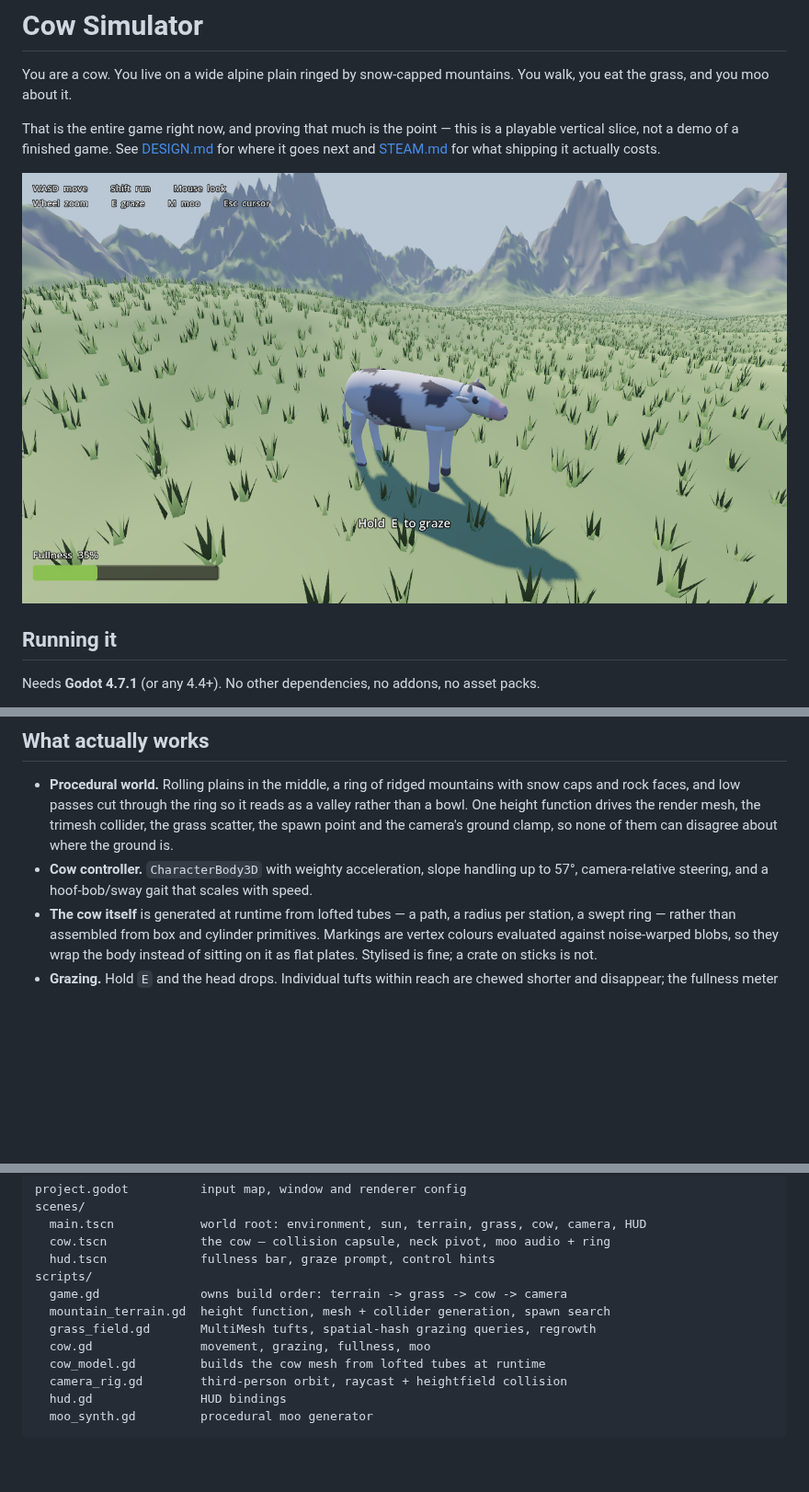
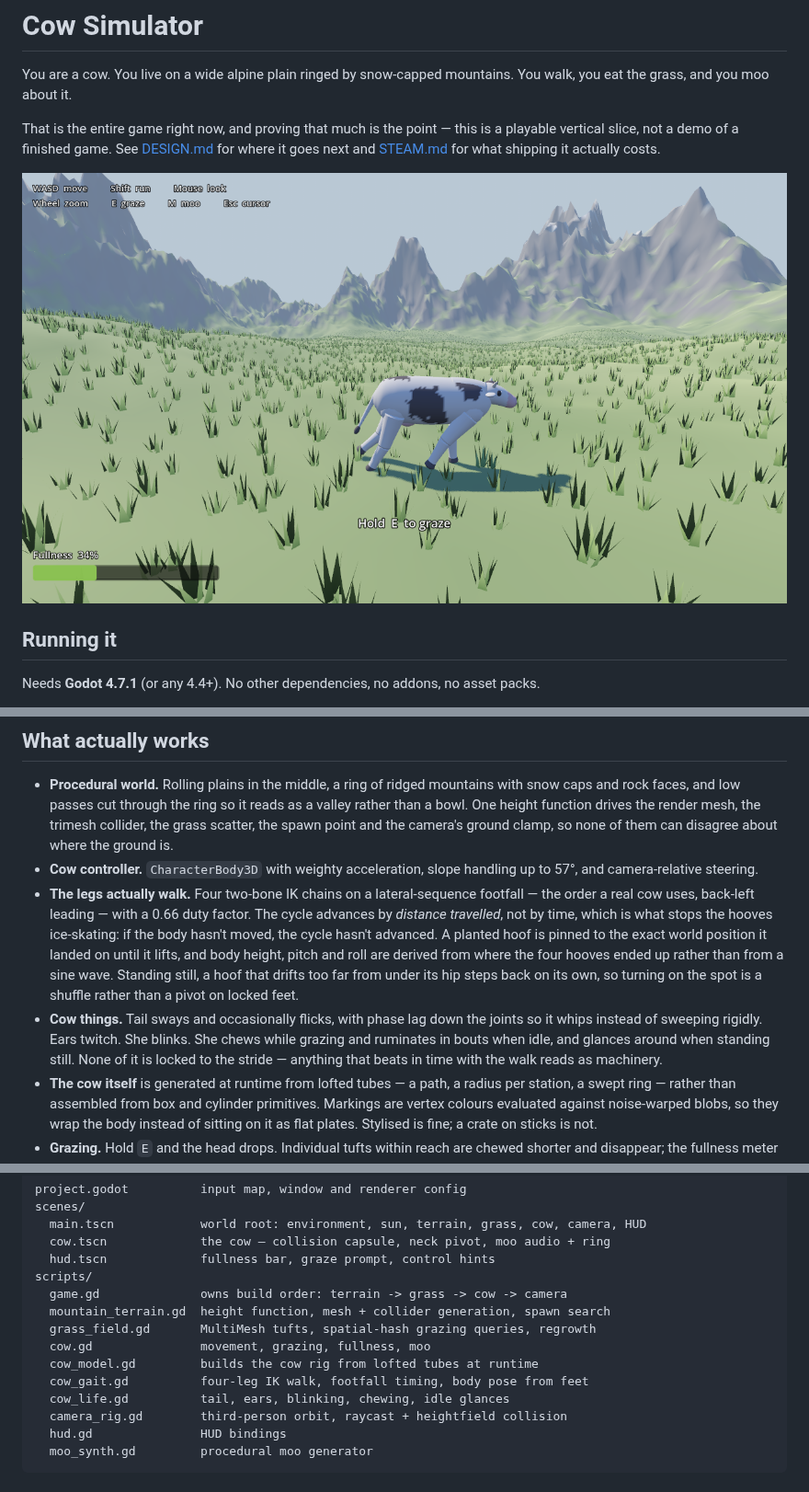
Before and after one commit to dhanjit/cow-simulator, a Markdown page: README.md, 3 parts joined by grey strips. Shown at 92% size. GitHub-like rendering; pictures changed too: docs/screenshot.png; blank space fills up the shorter version.

Commit message:
Give the cow working legs and idle behaviour
The legs were rigid and the whole body bobbed on a sine wave that had no
relationship to the ground. That reads worse the better the model gets.

cow_model.gd now builds the legs as separate segments with their origin
at the joint rather than baking them into the body mesh, so they can be
driven. Same for the tail joints, ears and eyes: anything that needs to
move independently is its own node. A blob sits at each knee because two
lofted tubes meeting at an angle leave a visible notch.

cow_gait.gd is procedural four-legged locomotion, no skeleton and no
addon. Lateral-sequence footfall (back-left leads, the order a real cow
uses, never the diagonal sequence which is a primate gait), duty factor
0.66, two-bone IK per leg with the pole sign flipped between front and
hind so front knees fold back and hind stifles fold forward.

Two details carry most of the believability:

- The cycle advances by distance travelled, not by time. If the body has
  not moved, the cycle has not advanced, which removes foot sliding by
  construction rather than by tuning.
- A planted hoof is pinned to the world position it landed on and does
  not move until it lifts. Body height, pitch and roll are then derived
  from the four hoof positions, replacing the sine bob entirely.

Standing still, a hoof that drifts too far from under its hip steps back
on its own, so turning on the spot is a shuffle instead of a pivot on
locked feet.

cow_life.gd adds the involuntary motion: tail sway with a phase lag down
the joints so it whips rather than sweeps, occasional flicks, ear
twitches, blinking, chewing while grazing and rumination bouts when
idle, and idle glances. Nothing is locked to the stride, because a real
cow's tail is not synchronised with its feet.

Neck control moved out of cow.gd into cow_life.gd so one place owns the
head, including the graze pose.

Verified: headless clean, both exports clean, exported Windows binary
runs standalone and exits 0. Walk cycle and graze pose both confirmed in
rendered frames, with fullness rising during the graze.

```diff
--- a/README.md
+++ b/README.md
@@ -50,7 +50,21 @@ camera is mouse-only for now.
   trimesh collider, the grass scatter, the spawn point and the camera's ground clamp,
   so none of them can disagree about where the ground is.
 - **Cow controller.** `CharacterBody3D` with weighty acceleration, slope handling up
-  to 57°, camera-relative steering, and a hoof-bob/sway gait that scales with speed.
+  to 57°, and camera-relative steering.
+- **The legs actually walk.** Four two-bone IK chains on a lateral-sequence
+  footfall — the order a real cow uses, back-left leading — with a 0.66 duty
+  factor. The cycle advances by *distance travelled*, not by time, which is what
+  stops the hooves ice-skating: if the body hasn't moved, the cycle hasn't
+  advanced. A planted hoof is pinned to the exact world position it landed on
+  until it lifts, and body height, pitch and roll are derived from where the
+  four hooves ended up rather than from a sine wave. Standing still, a hoof that
+  drifts too far from under its hip steps back on its own, so turning on the
+  spot is a shuffle rather than a pivot on locked feet.
+- **Cow things.** Tail sways and occasionally flicks, with phase lag down the
+  joints so it whips instead of sweeping rigidly. Ears twitch. She blinks. She
+  chews while grazing and ruminates in bouts when idle, and glances around when
+  standing still. None of it is locked to the stride — anything that beats in
+  time with the walk reads as machinery.
 - **The cow itself** is generated at runtime from lofted tubes — a path, a radius
   per station, a swept ring — rather than assembled from box and cylinder
   primitives. Markings are vertex colours evaluated against noise-warped blobs, so
@@ -85,7 +99,9 @@ scripts/
   mountain_terrain.gd  height function, mesh + collider generation, spawn search
   grass_field.gd       MultiMesh tufts, spatial-hash grazing queries, regrowth
   cow.gd               movement, grazing, fullness, moo
-  cow_model.gd         builds the cow mesh from lofted tubes at runtime
+  cow_model.gd         builds the cow rig from lofted tubes at runtime
+  cow_gait.gd          four-leg IK walk, footfall timing, body pose from feet
+  cow_life.gd          tail, ears, blinking, chewing, idle glances
   camera_rig.gd        third-person orbit, raycast + heightfield collision
   hud.gd               HUD bindings
   moo_synth.gd         procedural moo generator
```
Also changed, not shown: 7 other files.
